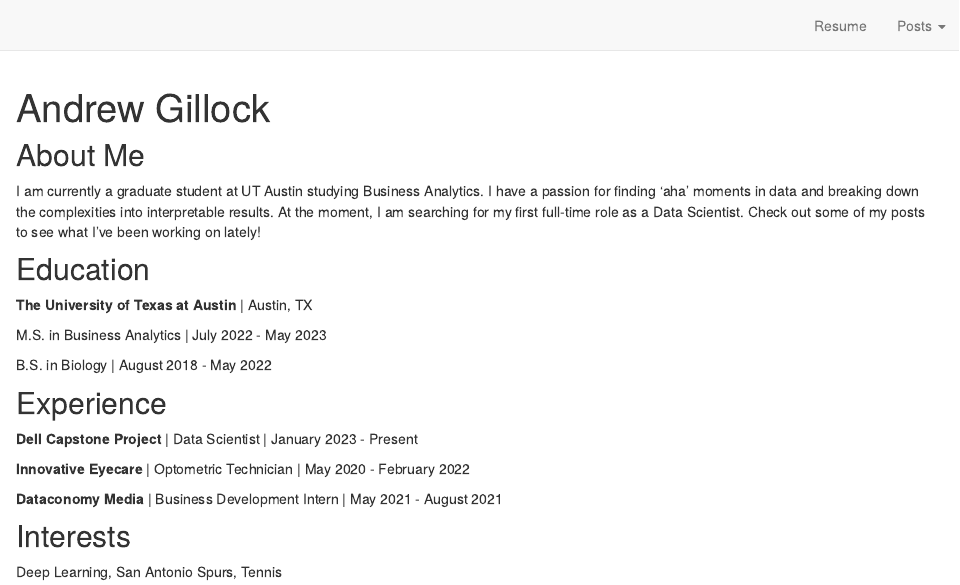
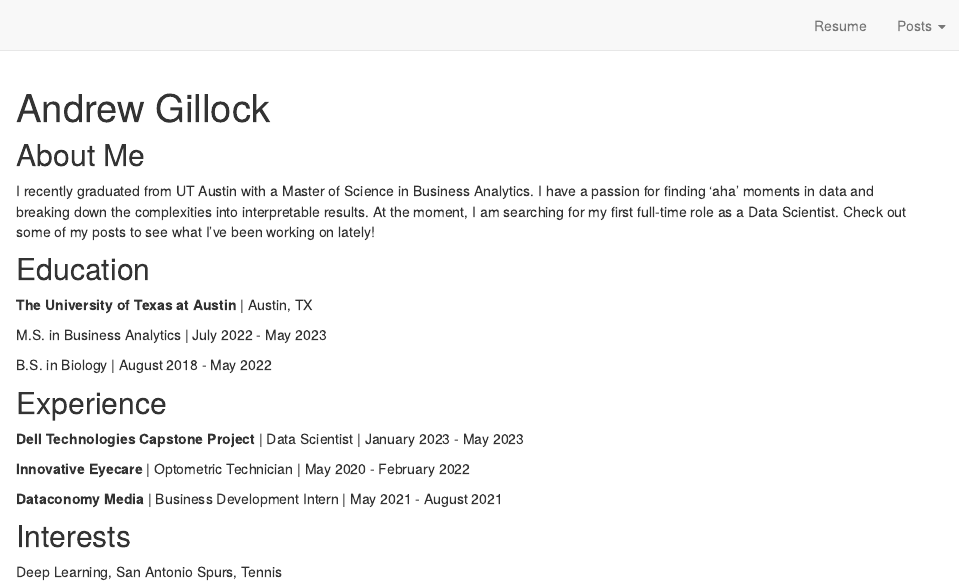
Before and after one commit to andrewgillock/personal-website, an R Markdown document (index.Rmd): the page in a window 1100 px wide, from its top. Rendered offline with R 4.5, knitr and Pandoc, with nearby package versions; drawn as R Markdown's standard HTML page in place of the format the file asks for.

Commit message:
update bio, resume, exp 5/13

```diff
--- a/index.Rmd
+++ b/index.Rmd
@@ -16,8 +16,7 @@ site: distill::distill_website
 ## About Me
 
 
-I am currently a graduate student at UT Austin studying Business Analytics.
-I have a passion for finding 'aha' moments in data and breaking down the complexities into interpretable results. At the moment, I am searching for my first full-time role as a Data Scientist. Check out some of my posts to see what I've been working on lately!
+I recently graduated from UT Austin with a Master of Science in Business Analytics. I have a passion for finding 'aha' moments in data and breaking down the complexities into interpretable results. At the moment, I am searching for my first full-time role as a Data Scientist. Check out some of my posts to see what I've been working on lately!
 
 
 ## Education
@@ -30,7 +29,7 @@ B.S. in Biology | August 2018 - May 2022
 
 ## Experience
 
-**Dell Capstone Project** | Data Scientist | January 2023 - Present
+**Dell Technologies Capstone Project** | Data Scientist | January 2023 - May 2023
 
 **Innovative Eyecare** | Optometric Technician | May 2020 - February 2022
 
```
Also changed, not shown: docs/search.json, materials/AndrewGillock2023Resume.pdf, 4 other files.
